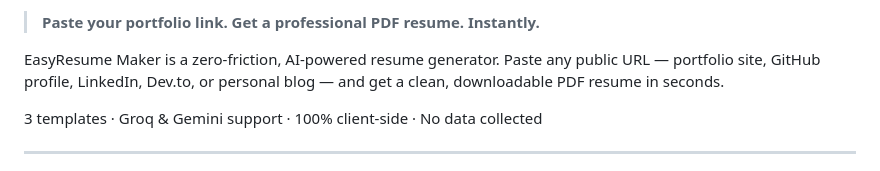
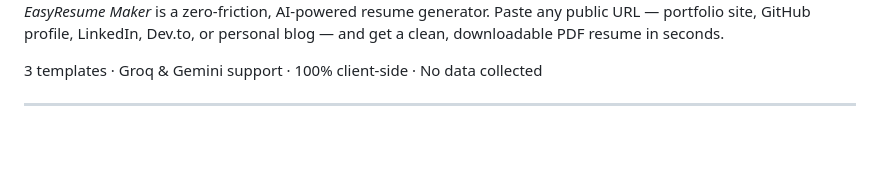
Before and after one commit to abhi-jithb/EasyResumeMaker, a Markdown page: README.md, the part around one of its changes. GitHub-like rendering; blank space fills up the shorter version.

Commit message:
Enhance README formatting and product name emphasis
Updated formatting and emphasized the product name in the README.

```diff
--- a/README.md
+++ b/README.md
@@ -2,7 +4,5 @@
 
-> **Paste your portfolio link. Get a professional PDF resume. Instantly.**
-
-EasyResume Maker is a zero-friction, AI-powered resume generator.
+*EasyResume Maker* is a zero-friction, AI-powered resume generator.
 Paste any public URL — portfolio site, GitHub profile, LinkedIn, Dev.to,
 or personal blog — and get a clean, downloadable PDF resume in seconds.
 
```
Also changed, not shown: other parts of README.md (+2 -0 lines).
